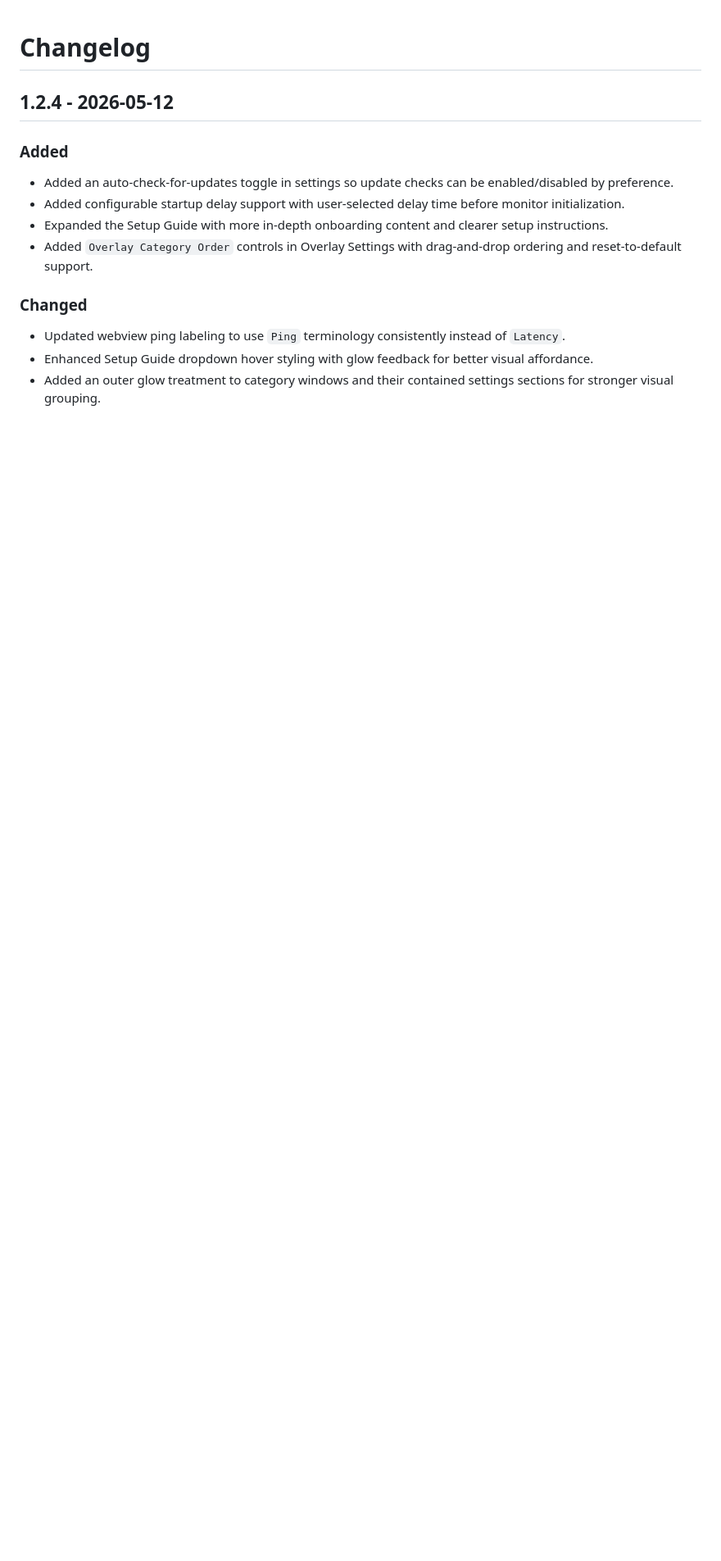
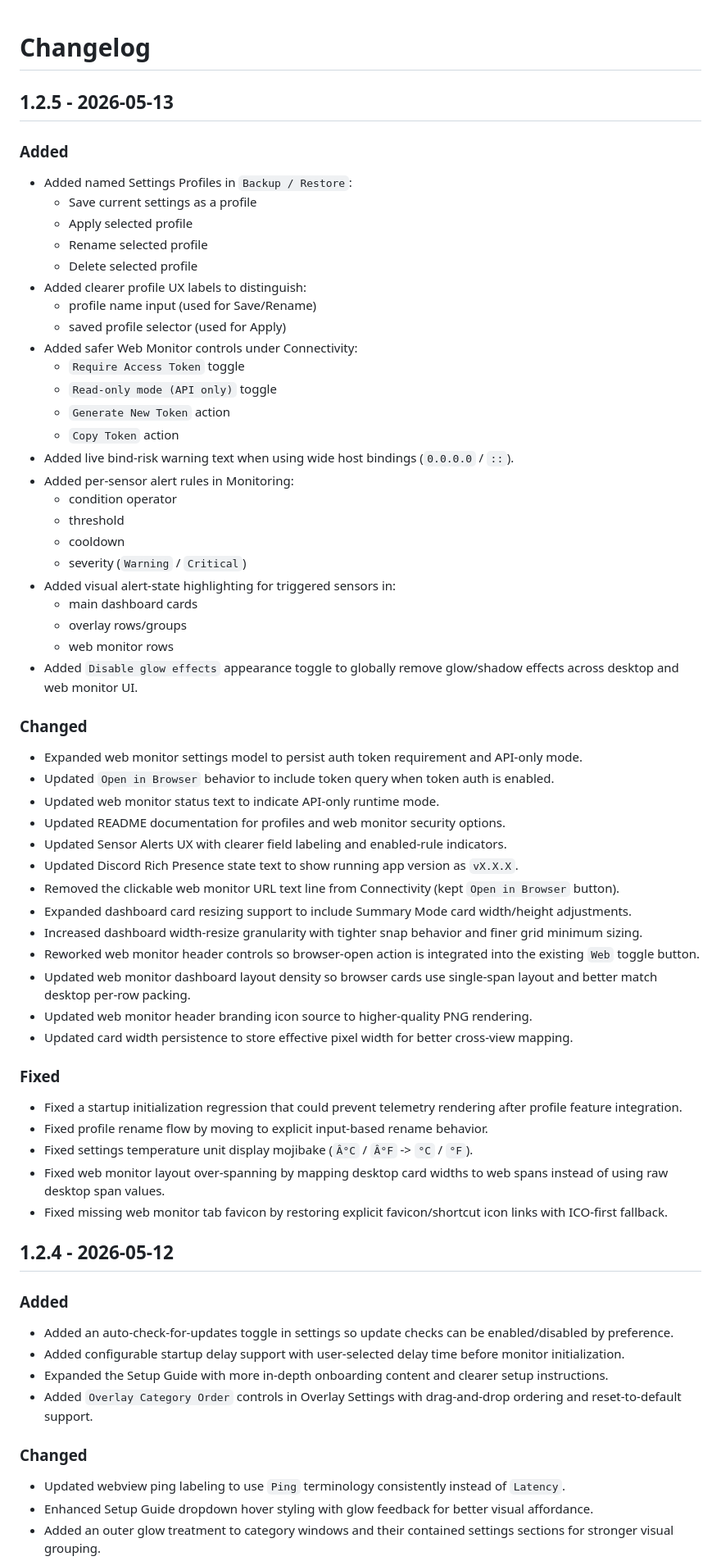
Before and after one commit to KaMiKaZeE1221/SiR-System-Monitor, a Markdown page: CHANGELOG.md, the part around the change. Shown at 82% size. GitHub-like rendering; blank space fills up the shorter version.

```diff
--- a/CHANGELOG.md
+++ b/CHANGELOG.md
@@ -1,4 +1,54 @@
 # Changelog
+
+## 1.2.5 - 2026-05-13
+
+### Added
+- Added named Settings Profiles in `Backup / Restore`:
+  - Save current settings as a profile
+  - Apply selected profile
+  - Rename selected profile
+  - Delete selected profile
+- Added clearer profile UX labels to distinguish:
+  - profile name input (used for Save/Rename)
+  - saved profile selector (used for Apply)
+- Added safer Web Monitor controls under Connectivity:
+  - `Require Access Token` toggle
+  - `Read-only mode (API only)` toggle
+  - `Generate New Token` action
+  - `Copy Token` action
+- Added live bind-risk warning text when using wide host bindings (`0.0.0.0` / `::`).
+- Added per-sensor alert rules in Monitoring:
+  - condition operator
+  - threshold
+  - cooldown
+  - severity (`Warning` / `Critical`)
+- Added visual alert-state highlighting for triggered sensors in:
+  - main dashboard cards
+  - overlay rows/groups
+  - web monitor rows
+- Added `Disable glow effects` appearance toggle to globally remove glow/shadow effects across desktop and web monitor UI.
+
+### Changed
+- Expanded web monitor settings model to persist auth token requirement and API-only mode.
+- Updated `Open in Browser` behavior to include token query when token auth is enabled.
+- Updated web monitor status text to indicate API-only runtime mode.
+- Updated README documentation for profiles and web monitor security options.
+- Updated Sensor Alerts UX with clearer field labeling and enabled-rule indicators.
+- Updated Discord Rich Presence state text to show running app version as `vX.X.X`.
+- Removed the clickable web monitor URL text line from Connectivity (kept `Open in Browser` button).
+- Expanded dashboard card resizing support to include Summary Mode card width/height adjustments.
+- Increased dashboard width-resize granularity with tighter snap behavior and finer grid minimum sizing.
+- Reworked web monitor header controls so browser-open action is integrated into the existing `Web` toggle button.
+- Updated web monitor dashboard layout density so browser cards use single-span layout and better match desktop per-row packing.
+- Updated web monitor header branding icon source to higher-quality PNG rendering.
+- Updated card width persistence to store effective pixel width for better cross-view mapping.
+
+### Fixed
+- Fixed a startup initialization regression that could prevent telemetry rendering after profile feature integration.
+- Fixed profile rename flow by moving to explicit input-based rename behavior.
+- Fixed settings temperature unit display mojibake (`Â°C` / `Â°F` -> `°C` / `°F`).
+- Fixed web monitor layout over-spanning by mapping desktop card widths to web spans instead of using raw desktop span values.
+- Fixed missing web monitor tab favicon by restoring explicit favicon/shortcut icon links with ICO-first fallback.
 
 ## 1.2.4 - 2026-05-12
 
```
